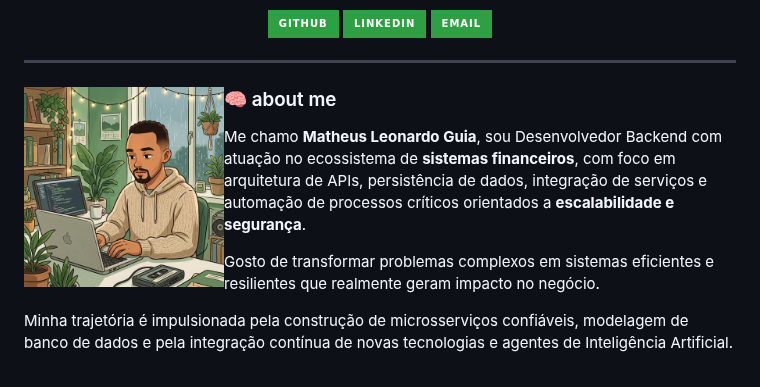
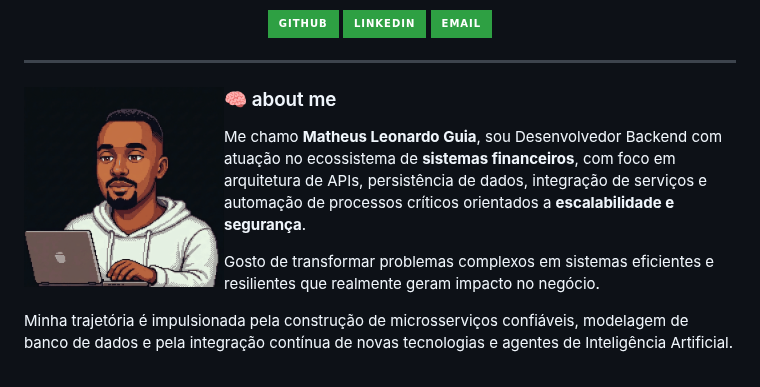
Before and after one commit to MatheusLeo26/MatheusLeo26, a Markdown page: README.md, the part around the change. GitHub-like rendering; pictures changed too: assets/coder.gif (added), assets/coder.jpg (deleted); badges without logos.

Commit message:
feat: Add custom pixel art animated GIF of Matheus coding and winking

```diff
--- a/README.md
+++ b/README.md
@@ -23,7 +23,7 @@
 ---
 
 <div align="left">
-  <img src="assets/coder.jpg" alt="Matheus Guia" width="200" align="left" style="margin-right: 15px; border-radius: 10px;" />
+  <img src="assets/coder.gif" alt="Matheus Guia" width="200" align="left" style="margin-right: 15px; border-radius: 10px;" />
 
 <h3>🧠 about me</h3>
 
```
